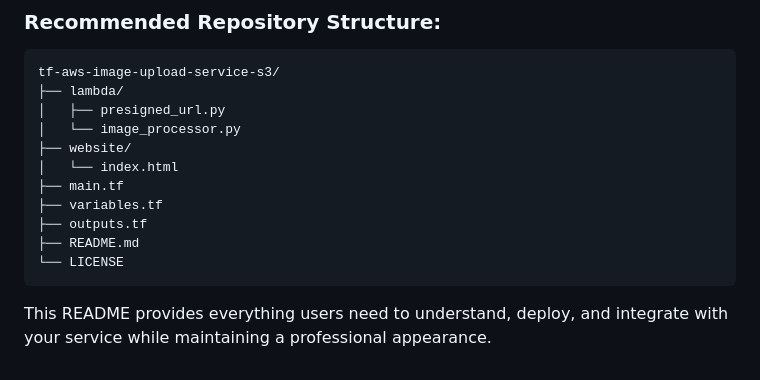
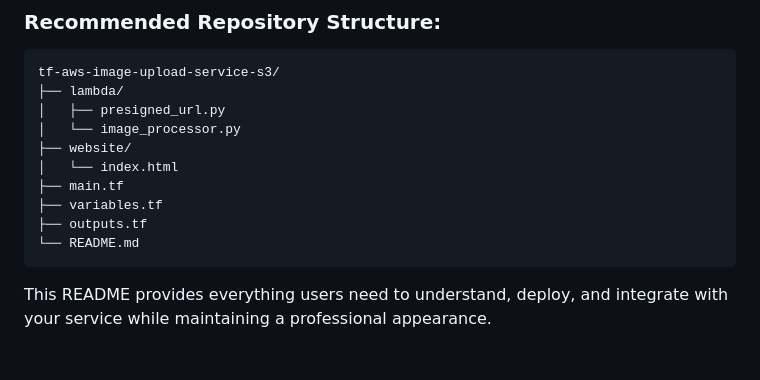
Before and after one commit to Pramod858/tf-aws-image-upload-service-s3, a Markdown page: README.md, the part around the change. Drawn GitHub-style.

````diff
--- a/README.md
+++ b/README.md
@@ -176,8 +176,7 @@ tf-aws-image-upload-service-s3/
 ├── main.tf
 ├── variables.tf
 ├── outputs.tf
-├── README.md
-└── LICENSE
+└── README.md
 ```
 
 This README provides everything users need to understand, deploy, and integrate with your service while maintaining a professional appearance.
````
